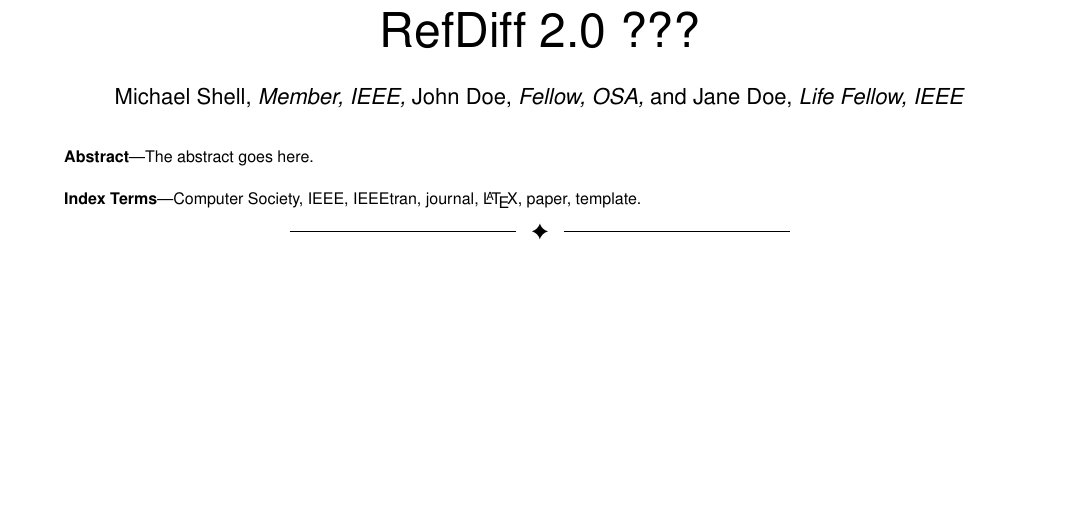
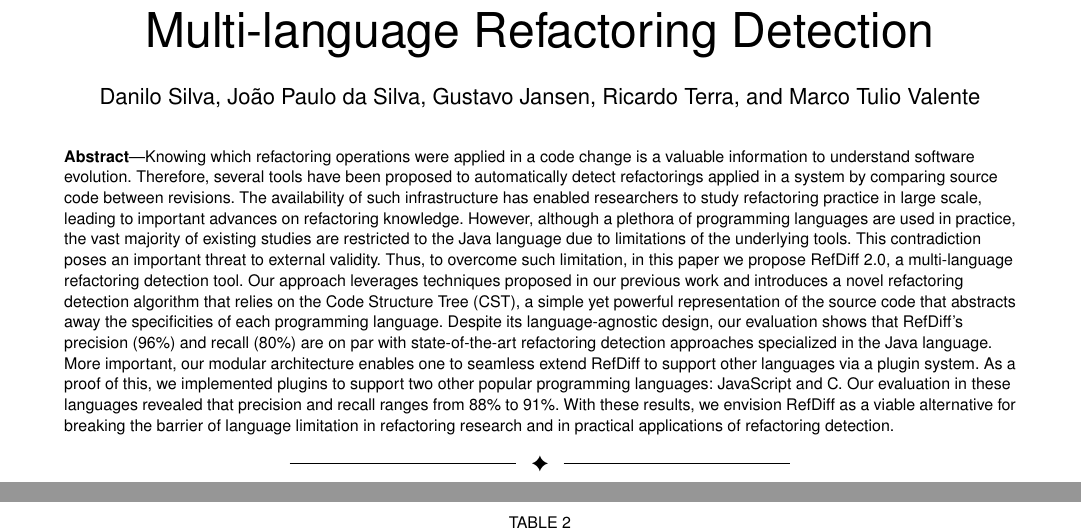
Before and after one commit to aserg-ufmg/paper-tse-refdiff-2, a LaTeX paper (main.tex): part of page 1 of 15 before the commit and two parts of pages 1 and 7 of 15 after it, the two joined at a grey line, cut at the place of the change, the shorter picture padded with empty space. Compiled offline with pdfLaTeX; a missing font is replaced by an installed copy or a similar font; a LaTeX package or settings file that is missing is left out.

Commit message:
Abstract

```diff
--- a/main.tex
+++ b/main.tex
@@ -409,13 +409,8 @@
 % journal papers have the author affiliations above the "Manuscript
 % received ..."  text while in non-compsoc journals this is reversed. Sigh.
 
-\author{Michael~Shell,~\IEEEmembership{Member,~IEEE,}
-        John~Doe,~\IEEEmembership{Fellow,~OSA,}
-        and~Jane~Doe,~\IEEEmembership{Life~Fellow,~IEEE}% <-this % stops a space
-\IEEEcompsocitemizethanks{\IEEEcompsocthanksitem M. Shell was with the Department
-of Electrical and Computer Engineering, Georgia Institute of Technology, Atlanta,
-GA, 30332.\protect\\
-% note need leading \protect in front of \\ to get a newline within \thanks as
-% \\ is fragile and will error, could use \hfil\break instead.
-E-mail: see http://www.michaelshell.org/contact.html
-\IEEEcompsocthanksitem J. Doe and J. Doe are with Anonymous University.}% <-this % stops an unwanted space
+\author{Danilo~Silva, %~\IEEEmembership{Member,~IEEE,}
+        João~Paulo~da~Silva, %~\IEEEmembership{Fellow,~OSA,}
+        Gustavo~Jansen, %~\IEEEmembership{Fellow,~OSA,}
+        Ricardo~Terra, %~\IEEEmembership{Fellow,~OSA,}
+        and~Marco~Tulio~Valente%,~\IEEEmembership{Life~Fellow,~IEEE}% <-this % stops a space
@@ -482,13 +485,33 @@
 % in the abstract or keywords.
 \IEEEtitleabstractindextext{%
 \begin{abstract}
-The abstract goes here.
+%Refactoring is a well-known technique that is widely adopted by software engineers to improve the design and enable the evolution of a system.
+Knowing which refactoring operations were applied in a code change is a valuable information to understand software evolution.
+%, adapt software components, merge code changes, and other applications.
+Therefore, several tools have been proposed to automatically detect refactorings applied in a system by comparing source code between revisions.
+The availability of such infrastructure has enabled researchers to study refactoring practice in large scale, leading to important advances on refactoring knowledge.
+However, although a plethora of programming languages are used in practice, the vast majority of existing studies are restricted to the Java language due to limitations of the underlying tools.
+This contradiction poses an important threat to external validity.
+Thus, to overcome such limitation, in this paper we propose RefDiff~2.0, a multi-language refactoring detection tool.
+Our approach leverages techniques proposed in our previous work and introduces a novel refactoring detection algorithm that relies on the Code Structure Tree (CST), a simple yet powerful representation of the source code that abstracts away the specificities of each programming language.
+%support other programming languages by implementing a CST generator module
+Despite its language-agnostic design, our evaluation shows that RefDiff's precision (96\%) and recall (80\%) are on par with state-of-the-art refactoring detection approaches specialized in the Java language.
+More important, our modular architecture enables one to seamless extend RefDiff to support other languages via a plugin system.
+As a proof of this, we implemented plugins to support two other popular programming languages: JavaScript and C.
+Our evaluation in these languages revealed that precision and recall ranges from 88\% to 91\%.
+With these results, we envision RefDiff as a viable alternative for breaking the barrier of language limitation in refactoring research and in practical applications of refactoring detection.
+
+%RefDiff employs a combination of heuristics based on static analysis and code similarity to detect 13 well-known refactoring types.
+
+
+
 \end{abstract}
 
 % Note that keywords are not normally used for peerreview papers.
-\begin{IEEEkeywords}
-Computer Society, IEEE, IEEEtran, journal, \LaTeX, paper, template.
-\end{IEEEkeywords}}
+%\begin{IEEEkeywords}
+%Computer Society, IEEE, IEEEtran, journal, \LaTeX, paper, template.
+%\end{IEEEkeywords}
+}
 
 
 % make the title area
```
Also changed, not shown: main.tex (10 more changed lines).
